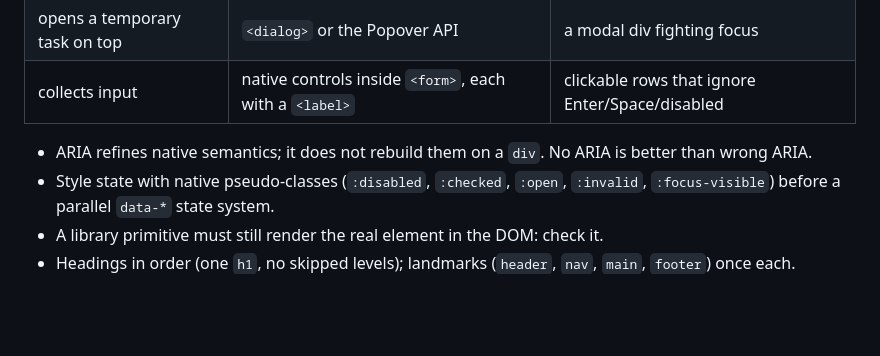
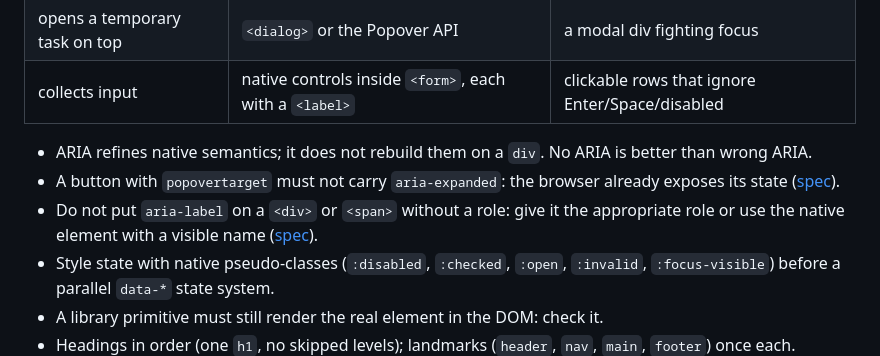
Before and after one commit to ElRaxy/divorce, a Markdown page: skills/divorce/SKILL.md, the part around the change. Rendered like a GitHub page; blank space fills up the shorter version.

```diff
--- a/skills/divorce/SKILL.md
+++ b/skills/divorce/SKILL.md
@@ -38,6 +38,8 @@ Never trimmed for minimalism: accessibility, input validation at trust boundarie
 | collects input | native controls inside `<form>`, each with a `<label>` | clickable rows that ignore Enter/Space/disabled |
 
 - ARIA refines native semantics; it does not rebuild them on a `div`. No ARIA is better than wrong ARIA.
+- A button with `popovertarget` must not carry `aria-expanded`: the browser already exposes its state ([spec](https://w3c.github.io/html-aria/#el-button)).
+- Do not put `aria-label` on a `<div>` or `<span>` without a role: give it the appropriate role or use the native element with a visible name ([spec](https://w3c.github.io/html-aria/#docconformance-naming)).
 - Style state with native pseudo-classes (`:disabled`, `:checked`, `:open`, `:invalid`, `:focus-visible`) before a
   parallel `data-*` state system.
 - A library primitive must still render the real element in the DOM: check it.
```
Also changed, not shown: README.md (+16 -2 lines), assets/cards/numbers-dark.png (added), assets/cards/numbers-light.png (added), assets/cards/social.png, 5 other files.
